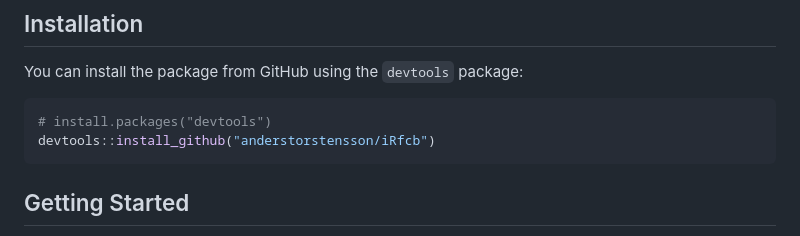
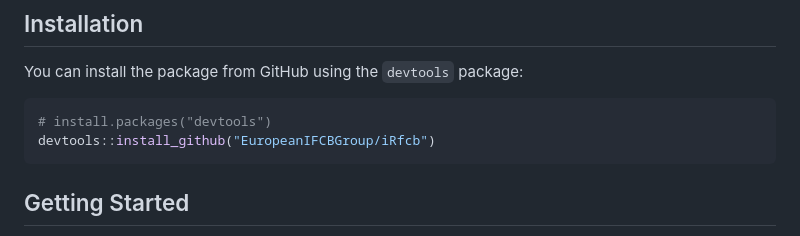
Before and after one commit to EuropeanIFCBGroup/iRfcb, a Markdown page: README.md, the part around the change. GitHub-like rendering.

````diff
--- a/README.md
+++ b/README.md
@@ -10,7 +10,7 @@ The `iRfcb` R package provides tools for working with Imaging FlowCytobot (IFCB)
 You can install the package from GitHub using the `devtools` package:
 ```r
 # install.packages("devtools")
-devtools::install_github("anderstorstensson/iRfcb")
+devtools::install_github("EuropeanIFCBGroup/iRfcb")
 ```
 
 ## Getting Started
````
